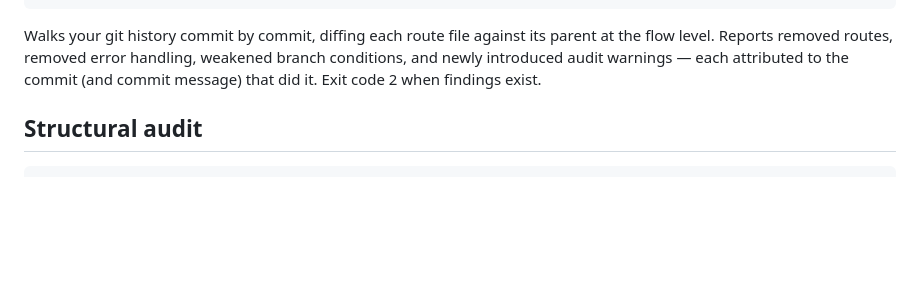
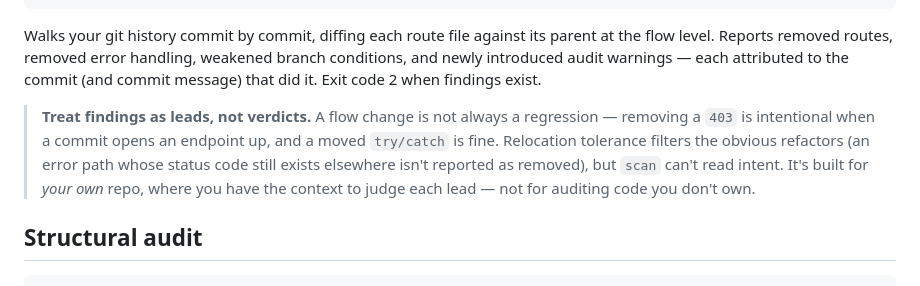
Before and after one commit to timo9378/flow2code, a Markdown page: USAGE.md, the part around the change. GitHub-like rendering; blank space fills up the shorter version.

Commit message:
feat(cli): scan command for flow regressions across git history
flow2code scan diffs every route file against its parent commit by commit
and attributes removed routes, removed error handling, and weakened
conditions to the commit that made them. Documented as a lead-generator for
your own repo — findings are not verdicts, and it can't read intent.

```diff
--- a/USAGE.md
+++ b/USAGE.md
@@ -71,6 +71,14 @@ parent at the flow level. Reports removed routes, removed error handling,
 weakened branch conditions, and newly introduced audit warnings — each
 attributed to the commit (and commit message) that did it. Exit code 2 when
 findings exist.
+
+> **Treat findings as leads, not verdicts.** A flow change is not always a
+> regression — removing a `403` is intentional when a commit opens an
+> endpoint up, and a moved `try/catch` is fine. Relocation tolerance filters
+> the obvious refactors (an error path whose status code still exists
+> elsewhere isn't reported as removed), but `scan` can't read intent. It's
+> built for *your own* repo, where you have the context to judge each lead —
+> not for auditing code you don't own.
 
 ## Structural audit
 
```
